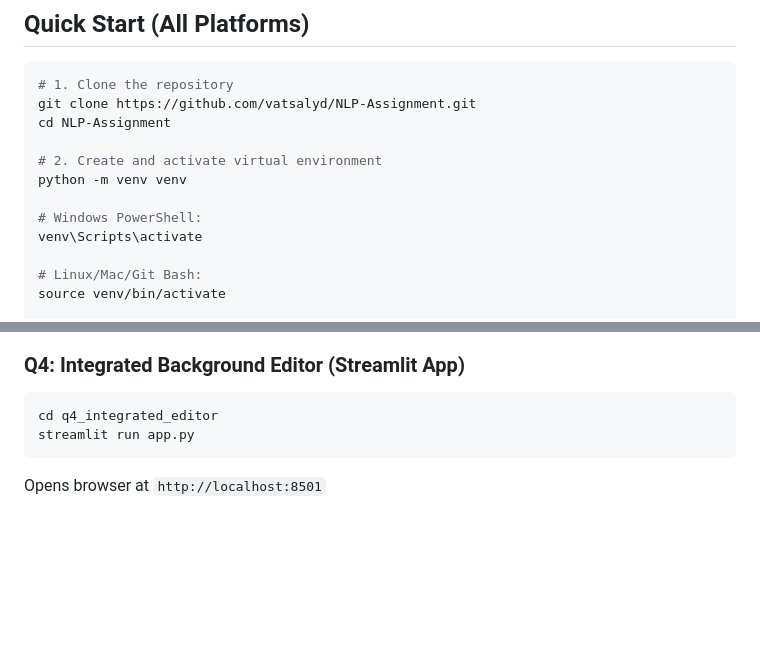
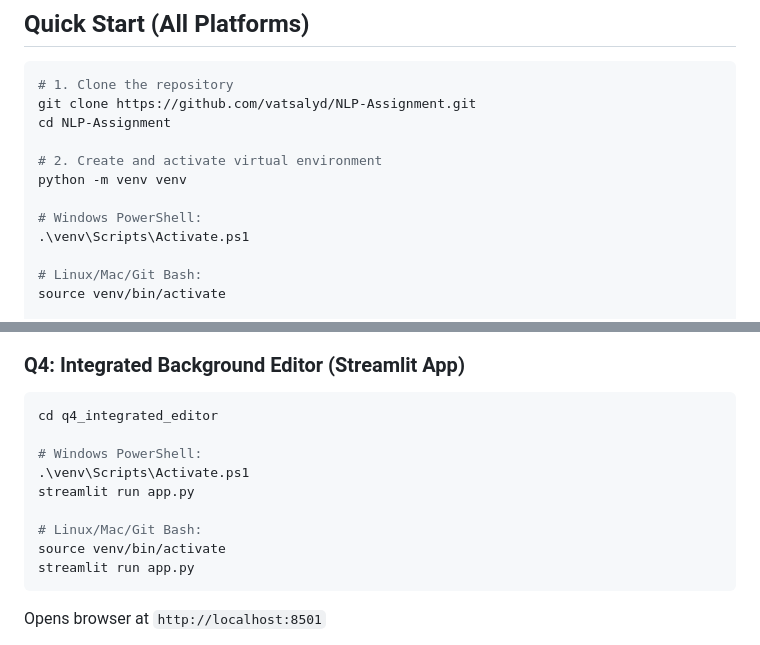
Before and after one commit to vatsalyd/NLP-Assignment, a Markdown page: README.md, 2 parts joined by grey strips. Drawn GitHub-style; blank space fills up the shorter version.

````diff
--- a/README.md
+++ b/README.md
@@ -23,7 +23,7 @@ cd NLP-Assignment
 python -m venv venv
 
 # Windows PowerShell:
-venv\Scripts\activate
+.\venv\Scripts\Activate.ps1
 
 # Linux/Mac/Git Bash:
 source venv/bin/activate
@@ -112,4 +146,11 @@ python cli.py
 cd q4_integrated_editor
+
+# Windows PowerShell:
+.\venv\Scripts\Activate.ps1
+streamlit run app.py
+
+# Linux/Mac/Git Bash:
+source venv/bin/activate
 streamlit run app.py
 ```
 Opens browser at `http://localhost:8501`
````
Also changed, not shown: other parts of README.md (+39 -5 lines).
